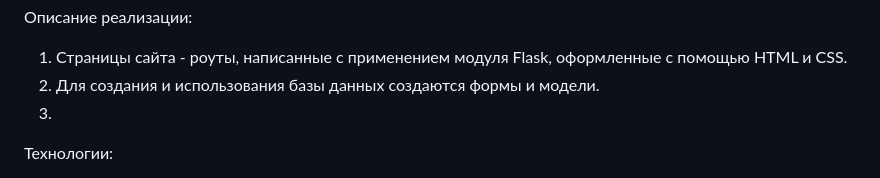
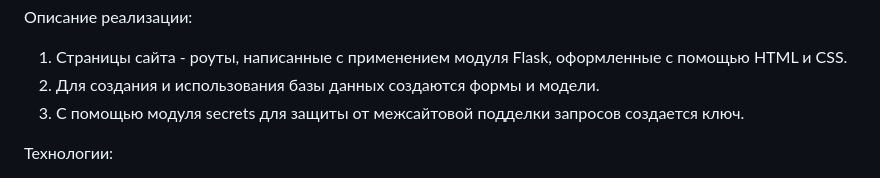
Before and after one commit to Ivan4ek-1/FlaskApp, a Markdown page: README.md, the part around the change. GitHub-like rendering.

```diff
--- a/README.md
+++ b/README.md
@@ -35,7 +35,7 @@
 
 1. Страницы сайта - роуты, написанные с применением модуля Flask, оформленные с помощью HTML и CSS.
 2. Для создания и использования базы данных создаются формы и модели.
-3.
+3. С помощью модуля secrets для защиты от межсайтовой подделки запросов создается ключ.
 
 
 Технологии:
```
